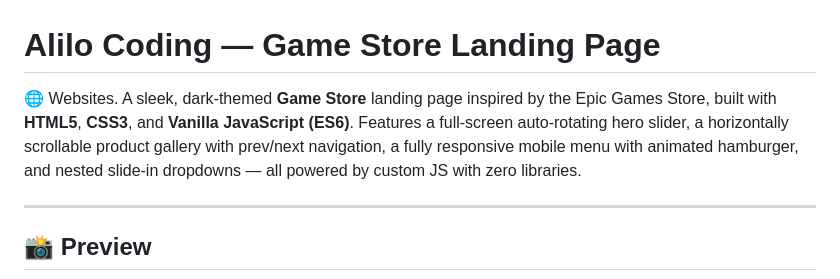
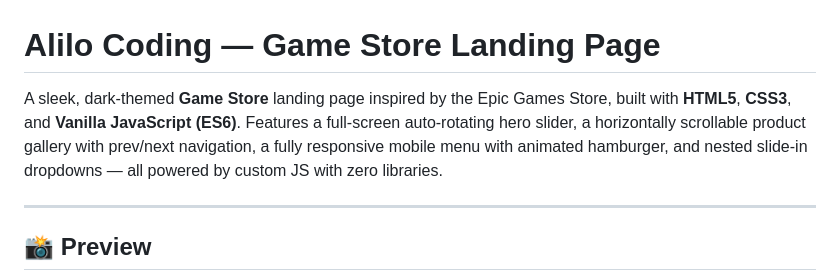
Before and after one commit to BoutefahaAlaeddine/Alilo-Coding-Game-Store-Landing-Page, a Markdown page: README.md, the part around the change. Drawn GitHub-style.

Commit message:
Update README to remove emoji from description
Removed unnecessary emoji from the project description.

```diff
--- a/README.md
+++ b/README.md
@@ -1,6 +1,6 @@
 # Alilo Coding — Game Store Landing Page
 
-🌐 Websites. A sleek, dark-themed **Game Store** landing page inspired by the Epic Games Store, built with **HTML5**, **CSS3**, and **Vanilla JavaScript (ES6)**. Features a full-screen auto-rotating hero slider, a horizontally scrollable product gallery with prev/next navigation, a fully responsive mobile menu with animated hamburger, and nested slide-in dropdowns — all powered by custom JS with zero libraries.
+ A sleek, dark-themed **Game Store** landing page inspired by the Epic Games Store, built with **HTML5**, **CSS3**, and **Vanilla JavaScript (ES6)**. Features a full-screen auto-rotating hero slider, a horizontally scrollable product gallery with prev/next navigation, a fully responsive mobile menu with animated hamburger, and nested slide-in dropdowns — all powered by custom JS with zero libraries.
 
 ---
 
```
